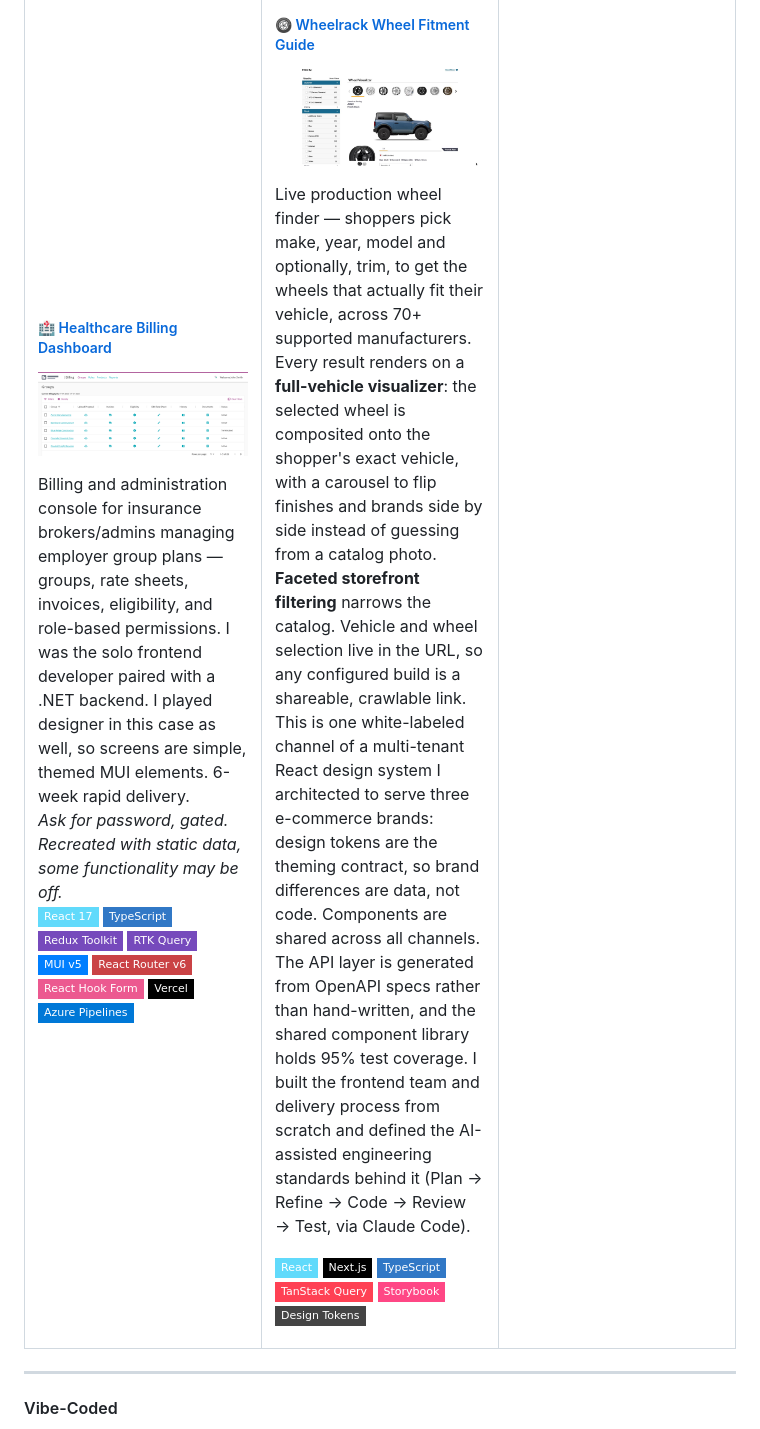
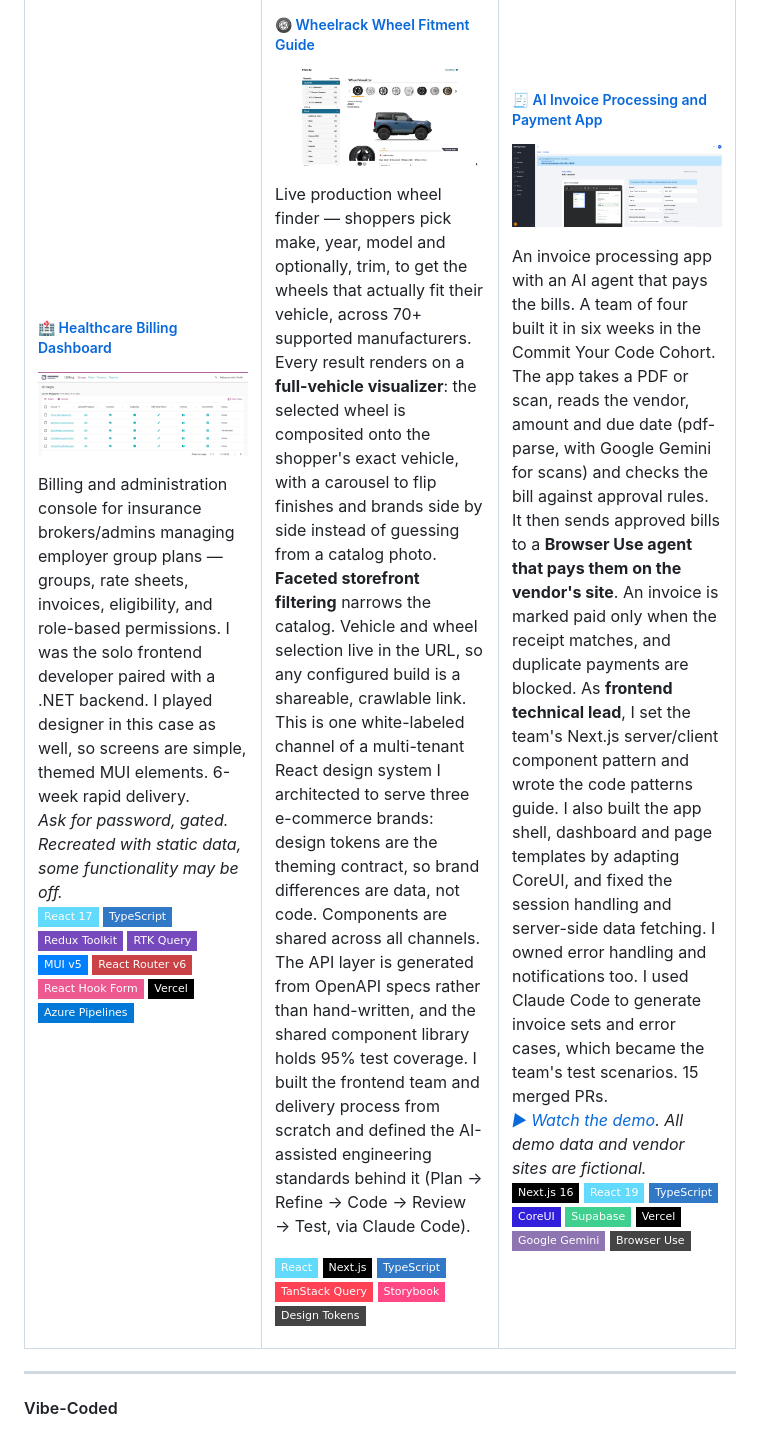
Before and after one commit to cherylcarpenter/cherylcarpenter, a Markdown page: README.md, the part around the change. Rendered like a GitHub page; pictures changed too: assets/ai-invoice-payment-app.png (added); badges without logos.

```diff
--- a/README.md
+++ b/README.md
@@ -63,7 +63,17 @@ Live production wheel finder — shoppers pick make, year, model and optionally,
 
 </td>
 
-<td width="33%" valign="top"></td>
+<td width="33%" valign="top">
+
+##### 🧾 [AI Invoice Processing and Payment App](https://github.com/cherylcarpenter/cohort-team-2026-works-on-my-machine)
+
+[<img src="assets/ai-invoice-payment-app.png" width="100%" alt="AI Invoice Processing and Payment App — invoice with a Browser Use payment in progress" />](https://youtu.be/dmIHgnOtRJc)
+
+An invoice processing app with an AI agent that pays the bills. A team of four built it in six weeks in the Commit Your Code Cohort. The app takes a PDF or scan, reads the vendor, amount and due date (pdf-parse, with Google Gemini for scans) and checks the bill against approval rules. It then sends approved bills to a **Browser Use agent that pays them on the vendor's site**. An invoice is marked paid only when the receipt matches, and duplicate payments are blocked. As **frontend technical lead**, I set the team's Next.js server/client component pattern and wrote the code patterns guide. I also built the app shell, dashboard and page templates by adapting CoreUI, and fixed the session handling and server-side data fetching. I owned error handling and notifications too. I used Claude Code to generate invoice sets and error cases, which became the team's test scenarios. 15 merged PRs.
+*[▶ Watch the demo](https://youtu.be/dmIHgnOtRJc). All demo data and vendor sites are fictional.*
+![Next.js](https://img.shields.io/badge/-Next.js%2016-000000?style=flat-square&logo=next.js&logoColor=white) ![React](https://img.shields.io/badge/-React%2019-61DAFB?style=flat-square&logo=react&logoColor=black) ![TypeScript](https://img.shields.io/badge/-TypeScript-3178C6?style=flat-square&logo=typescript&logoColor=white) ![CoreUI](https://img.shields.io/badge/-CoreUI-321FDB?style=flat-square&logo=coreui&logoColor=white) ![Supabase](https://img.shields.io/badge/-Supabase-3FCF8E?style=flat-square&logo=supabase&logoColor=white) ![Vercel](https://img.shields.io/badge/-Vercel-000000?style=flat-square&logo=vercel&logoColor=white) ![Google Gemini](https://img.shields.io/badge/-Google%20Gemini-8E75B2?style=flat-square&logo=googlegemini&logoColor=white) ![Browser Use](https://img.shields.io/badge/-Browser%20Use-444?style=flat-square)
+
+</td>
 
 </tr>
 </table>
```
